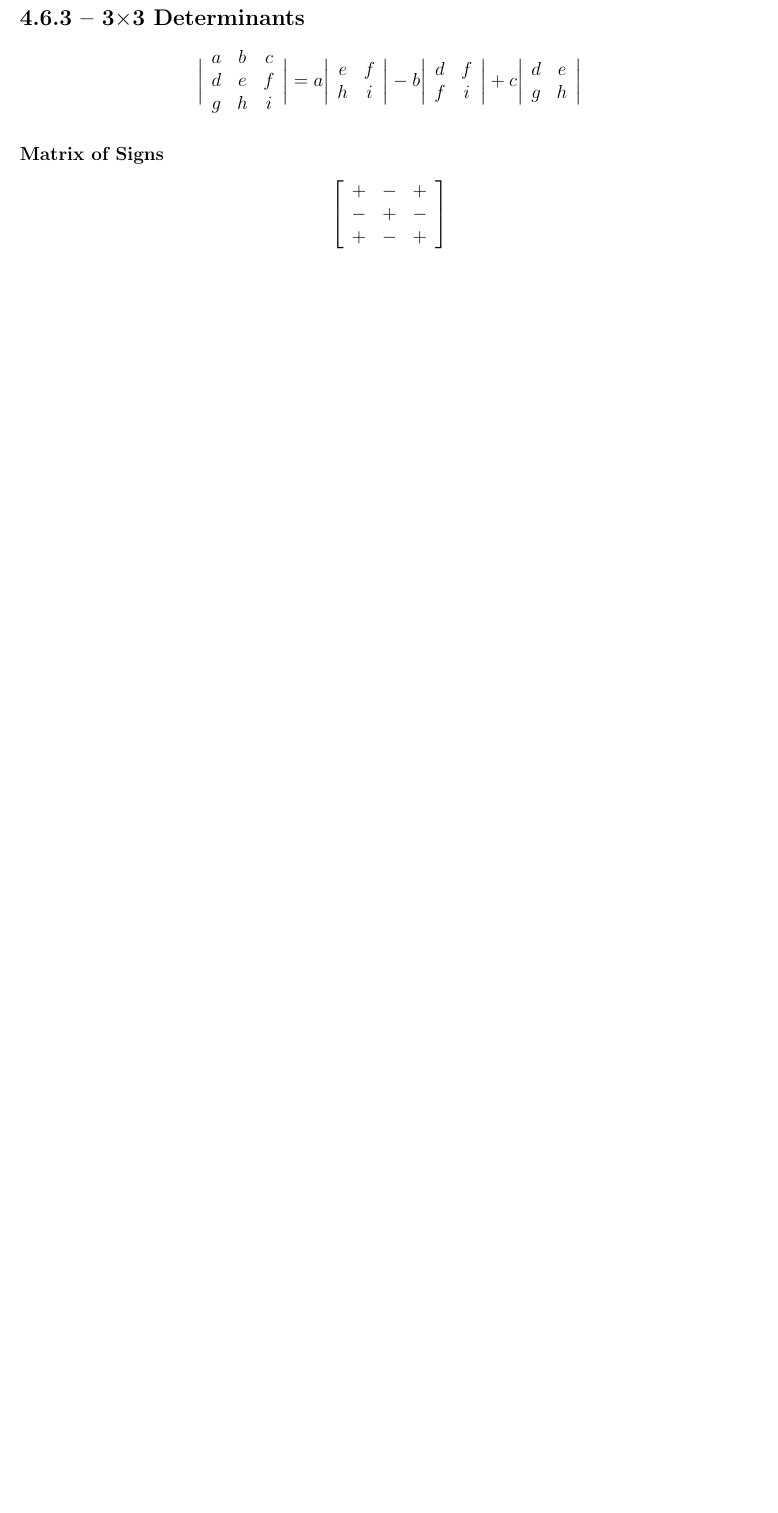
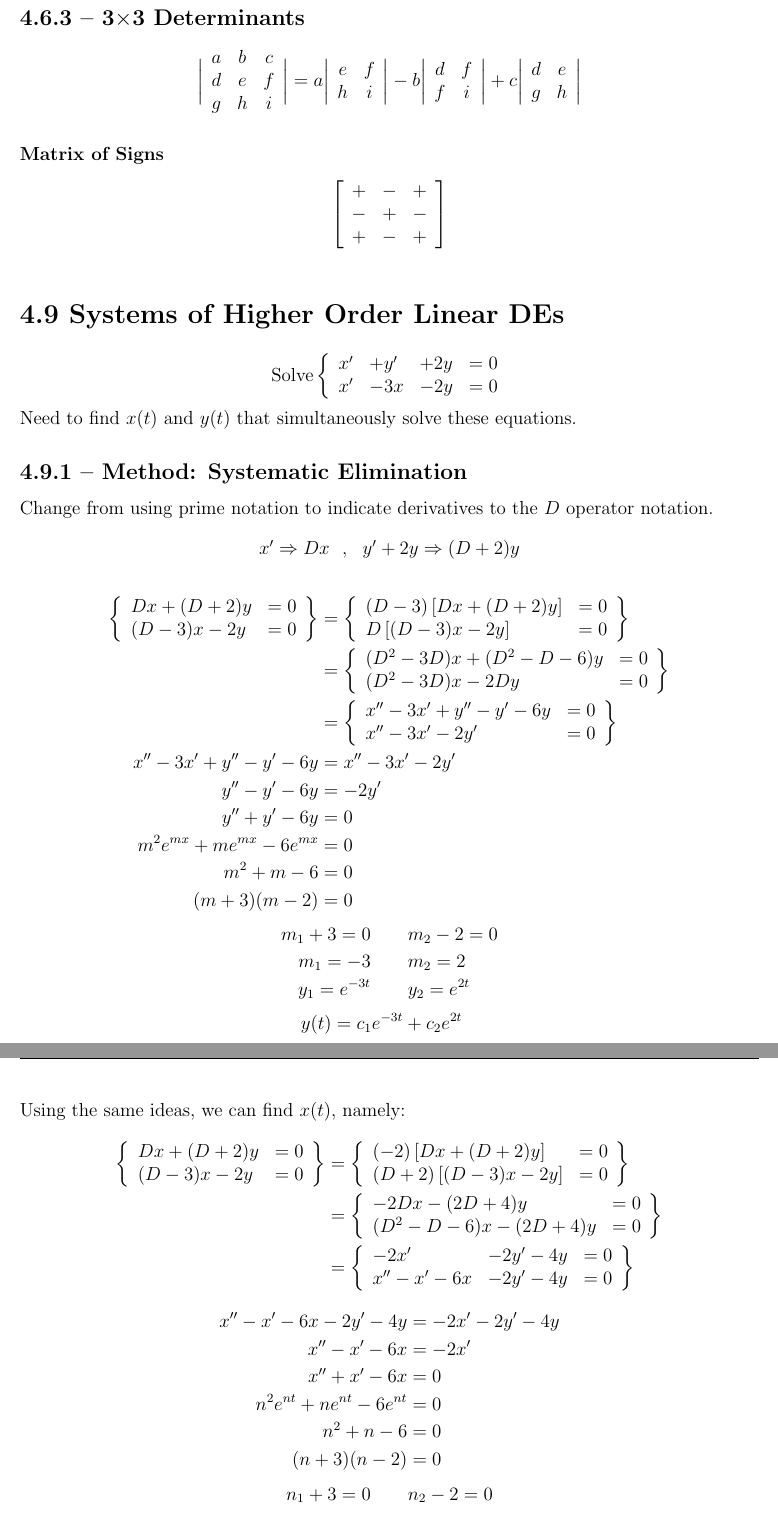
Before and after one commit to lwashington3/math252, a LaTeX document (src/notes/notes.tex, which reads src/notes/11-03-2023.tex, src/styles/tex/latex/math252/math252.sty): part of page 52 of 85 before the commit and two parts of pages 52 and 53 of 87 after it, the two joined at a grey line, cut so that both start at the same text, the shorter picture padded with empty space. Compiled offline with pdfLaTeX.

Commit message:
Uploading Notes for Section 4.9.

```diff
--- /dev/null
+++ b/src/notes/11-03-2023.tex
@@ -0,0 +1,27 @@
+%! Author = Len Washington III
+%! Date = 11/03/2023
+
+% Preamble
+\documentclass[title={Nov 03, 2023 Notes}]{math252notes}
+
+% Document
+\begin{document}
+
+\setcounter{chapter}{3}
+\chapter[Higher Order DE{s}]{Higher Order Differential Equations}\label{ch:higher-order-differential-equations}
+%<*Section-4.9>
+\setcounter{section}{8}
+\section{Systems of Higher Order Linear DEs}\label{sec:systems-of-higher-order-linear-des}
+
+\[ \mbox{Solve} \left\{ \begin{array}{lllr}
+	x' &+ y' &+ 2y &= 0\\
+	x' &- 3x &- 2y &= 0\\
+\end{array} \right. \]
+
+Need to find $x(t)$ and $y(t)$ that simultaneously solve these equations.
+
+\subsection{Method: Systematic Elimination}\label{subsec:method:-systematic-elimination}
+Change from using prime notation to indicate derivatives to the $D$ operator notation. \[ x'\Rightarrow Dx\ \ ,\ \  y' + 2y\Rightarrow (D+2)y \]
+
+\begin{equation*}
+\begin{aligned}
@@ -0,0 +38,11 @@
+		x'' - 3x' + y'' - y' - 6y &= 0\\
+		x'' - 3x' - 2y' &= 0\\
+	\end{array} \right\}\\
+	x'' - 3x' + y'' - y' - 6y &= x'' - 3x' - 2y'\\
+	y'' - y' - 6y &= -2y'\\
+	y'' + y' - 6y &= 0\\
+	m^{2}e^{mx} + me^{mx} - 6e^{mx} &= 0\\
+	m^{2} + m - 6 &= 0\\
+	(m+3)(m-2) &= 0\\
+\end{aligned}
+\end{equation*}\begin{equation*}
@@ -0,0 +56,9 @@
+	y(t) &= c_{1}e^{-3t} + c_{2}e^{2t}
+\end{aligned}
+\end{equation*}
+
+Using the same ideas, we can find $x(t)$, namely: \begin{equation*}
+\begin{aligned}
+	\left\{ \begin{array}{lllr}
+		Dx + (D+2)y &= 0\\
+		(D-3)x - 2y &= 0\\
@@ -0,0 +69,17 @@
+		-2Dx - (2D+4)y &= 0\\
+		(D^{2} - D - 6)x - (2D + 4)y &= 0\\
+	\end{array} \right\}\\ &= \left\{ \begin{array}{lllr}
+		-2x' &- 2y' - 4y &= 0\\
+		x'' - x' - 6x &- 2y' - 4y &= 0\\
+	\end{array} \right\}\\
+\end{aligned}
+\end{equation*}\begin{equation*}
+\begin{aligned}
+	x'' - x' - 6x - 2y' - 4y &= -2x' - 2y' - 4y\\
+	x'' - x' - 6x &= -2x'\\
+	x'' + x' - 6x &= 0\\
+	n^{2}e^{nt} + ne^{nt} - 6e^{nt} &= 0\\
+	n^{2} + n - 6 &= 0\\
+	(n+3)(n-2) &= 0\\
+\end{aligned}
+\end{equation*}\begin{equation*}
@@ -0,0 +99,12 @@
+\begin{equation*}
+\begin{aligned}
+	c_{3}e^{-3t} - 3c_{1}e^{-3t} + c_{1}e^{-3t} &= 0\\
+	c_{4}e^{2t} - 3c_{1}e^{-3t} + c_{1}e^{-3t} &= 0\\
+	c_{3}e^{-3t} + 2c_{1}e^{2t} + c_{1}e^{2t} &= 0\\
+	c_{4}e^{2t} + 2c_{1}e^{2t} + c_{1}e^{2t} &= 0\\
+	\dots\\
+	-(3c_{3} + c_{1})e^{-3t} + (2c_{4}+4c_{2})e^{2t} = 0\\
+\end{aligned}
+\end{equation*}
+for this to be true for all $t$, you need \[ \left\{ \begin{array}{ll}
+	3c_{3} + c_{1} = 0 &\Rightarrow c_{3} = -\frac{1}{3}c_{1}\\
--- a/src/notes/notes.tex
+++ b/src/notes/notes.tex
@@ -35,6 +35,7 @@
 \ExecuteMetaData[9-25-2023]{Section-4.4-2}
 % \ExecuteMetaData[9-25-2023]{Section-4.6-1}
 \ExecuteMetaData[9-27-2023]{Section-4.6}
+\ExecuteMetaData[11-03-2023]{Section-4.9}
 
 \chapter[Modeling with Higher-Order DEs]{Modeling with Higher-Order Differential Equations}\label{ch:modeling-with-higher-order-differential-equations}
 \ExecuteMetaData[9-29-2023]{Section-5.1}
--- a/src/styles/tex/latex/math252/math252.sty
+++ b/src/styles/tex/latex/math252/math252.sty
@@ -36,7 +36,7 @@
 \RequirePackage{enumerate}
 \RequirePackage{threeparttable}
 \RequirePackage{amsfonts}
-\RequirePackage{catchfilebetweentags}
+\RequirePackage{catchfile}
 \RequirePackage{float}
 \RequirePackage{amsmath}
 \RequirePackage{booktabs}
@@ -80,8 +80,15 @@ leftmargin=30pt,}
 
 \RequirePackage{etoolbox}%
 \RequirePackage{xstring}%
-\RequirePackage{catchfile}
 \RequirePackage{graphics}%
+
+\RequirePackage{catchfilebetweentags}
+\RequirePackage{etoolbox}
+\makeatletter
+\patchcmd{\CatchFBT@Fin@l}{\endlinechar\m@ne}{}
+  {}{\typeout{Unsuccessful patch!}}
+\makeatother
+
 
 \newcommand*\makeAlph[1]{\alphalph{\the\numexpr\value{#1}+1}}
 
```
Also changed, not shown: out/notes/11-03-2023.pdf (added), src/notes/11-03-2023.tex (87 more changed lines), 1 other file.
